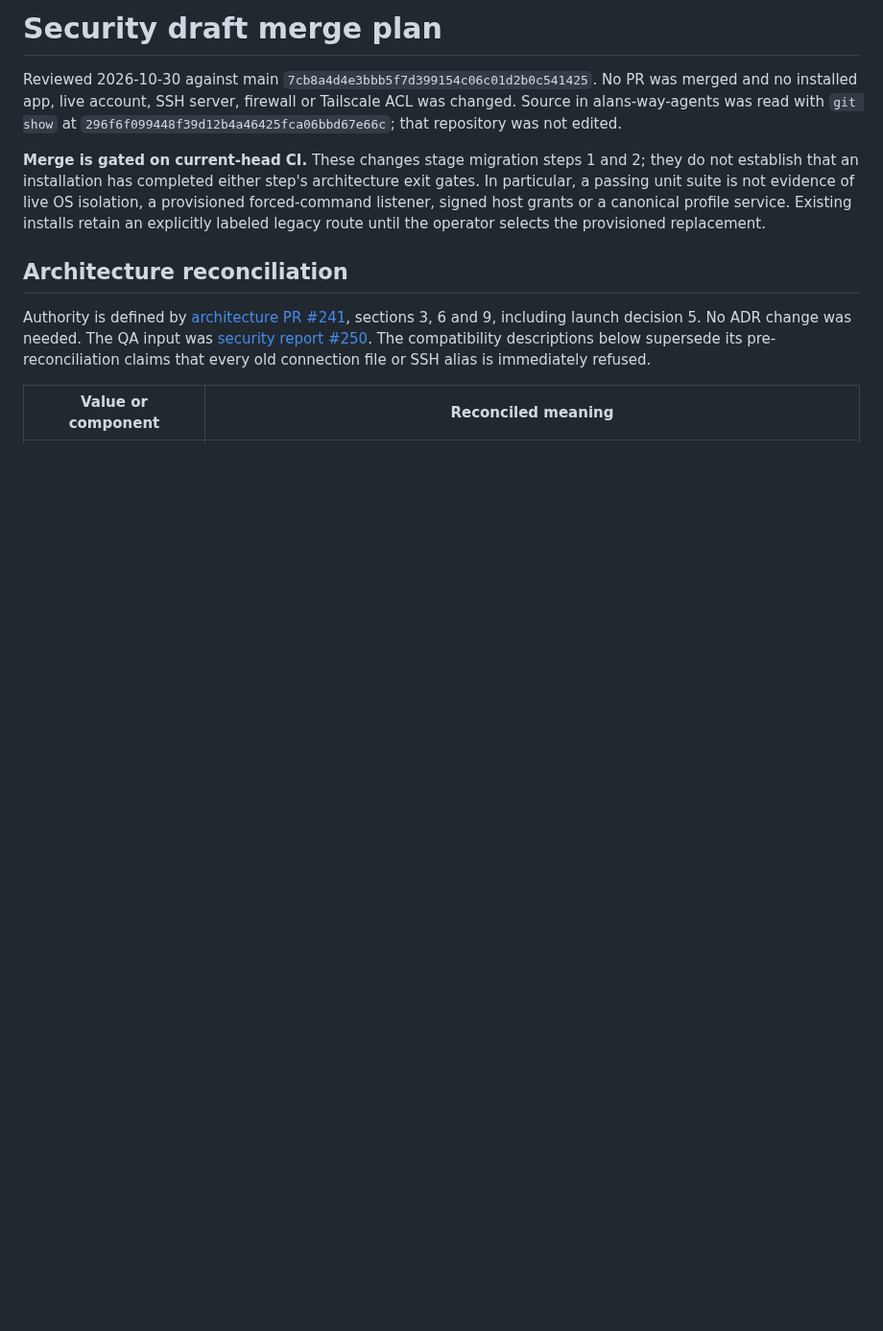
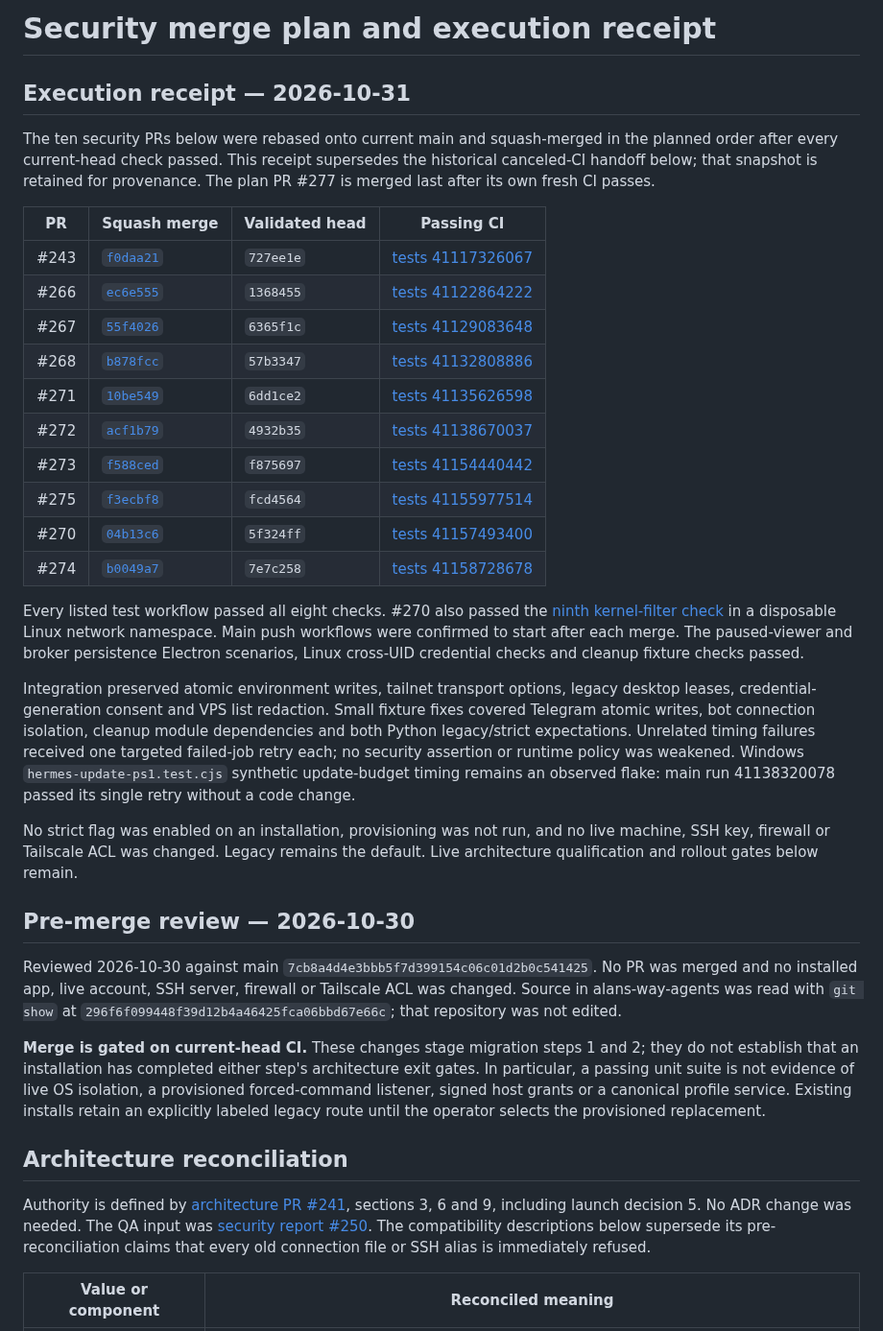
Before and after one commit to capthvnsen/alans-way, a Markdown page: docs/qa/security-merge-plan.md, the part around the change. Shown at 96% size. Drawn GitHub-style; blank space fills up the shorter version.

Commit message:
Record ordered security merges and fresh CI evidence
Co-Authored-By: Codex <noreply@openai.com>

```diff
--- a/docs/qa/security-merge-plan.md
+++ b/docs/qa/security-merge-plan.md
@@ -1,4 +1,45 @@
-# Security draft merge plan
+# Security merge plan and execution receipt
+
+## Execution receipt — 2026-10-31
+
+The ten security PRs below were rebased onto current main and squash-merged
+in the planned order after every current-head check passed. This receipt
+supersedes the historical canceled-CI handoff below; that snapshot is retained
+for provenance. The plan PR #277 is merged last after its own fresh CI passes.
+
+| PR | Squash merge | Validated head | Passing CI |
+| --- | --- | --- | --- |
+| #243 | [`f0daa21`](https://github.com/capthvnsen/alans-way/commit/f0daa21732c5e84771c802dbfa2a5d69a3acfdba) | `727ee1e` | [tests 41117326067](https://github.com/capthvnsen/alans-way/actions/runs/41117326067) |
+| #266 | [`ec6e555`](https://github.com/capthvnsen/alans-way/commit/ec6e555b98263934a0fd8046462219129d72017c) | `1368455` | [tests 41122864222](https://github.com/capthvnsen/alans-way/actions/runs/41122864222) |
+| #267 | [`55f4026`](https://github.com/capthvnsen/alans-way/commit/55f40260dccdd1b8d5c11373d84d3e4359e21af7) | `6365f1c` | [tests 41129083648](https://github.com/capthvnsen/alans-way/actions/runs/41129083648) |
+| #268 | [`b878fcc`](https://github.com/capthvnsen/alans-way/commit/b878fccd82ac498f562232765eed7226fac21e6d) | `57b3347` | [tests 41132808886](https://github.com/capthvnsen/alans-way/actions/runs/41132808886) |
+| #271 | [`10be549`](https://github.com/capthvnsen/alans-way/commit/10be5493a0482bd4a1e3e5f3de3a59ebf3fcbe9b) | `6dd1ce2` | [tests 41135626598](https://github.com/capthvnsen/alans-way/actions/runs/41135626598) |
+| #272 | [`acf1b79`](https://github.com/capthvnsen/alans-way/commit/acf1b796fb3a644bda1f8a08c034584b8a7560ce) | `4932b35` | [tests 41138670037](https://github.com/capthvnsen/alans-way/actions/runs/41138670037) |
+| #273 | [`f588ced`](https://github.com/capthvnsen/alans-way/commit/f588cedc7d99c085bff8a2c9566777a6bceecd07) | `f875697` | [tests 41154440442](https://github.com/capthvnsen/alans-way/actions/runs/41154440442) |
+| #275 | [`f3ecbf8`](https://github.com/capthvnsen/alans-way/commit/f3ecbf8d67c6f1af02de2828d4e10c2ec5fc4049) | `fcd4564` | [tests 41155977514](https://github.com/capthvnsen/alans-way/actions/runs/41155977514) |
+| #270 | [`04b13c6`](https://github.com/capthvnsen/alans-way/commit/04b13c613e47c09c62c07b9d2ac6fc2086a998bf) | `5f324ff` | [tests 41157493400](https://github.com/capthvnsen/alans-way/actions/runs/41157493400) |
+| #274 | [`b0049a7`](https://github.com/capthvnsen/alans-way/commit/b0049a72bf80451c7dba784d7758b0b64045c608) | `7e7c258` | [tests 41158728678](https://github.com/capthvnsen/alans-way/actions/runs/41158728678) |
+
+Every listed test workflow passed all eight checks. #270 also passed the
+[ninth kernel-filter check](https://github.com/capthvnsen/alans-way/actions/runs/41157493290)
+in a disposable Linux network namespace. Main push workflows were confirmed
+to start after each merge. The paused-viewer and broker persistence Electron
+scenarios, Linux cross-UID credential checks and cleanup fixture checks passed.
+
+Integration preserved atomic environment writes, tailnet transport options,
+legacy desktop leases, credential-generation consent and VPS list redaction.
+Small fixture fixes covered Telegram atomic writes, bot connection isolation,
+cleanup module dependencies and both Python legacy/strict expectations.
+Unrelated timing failures received one targeted failed-job retry each; no
+security assertion or runtime policy was weakened. Windows
+`hermes-update-ps1.test.cjs` synthetic update-budget timing remains an observed
+flake: main run 41138320078 passed its single retry without a code change.
+
+No strict flag was enabled on an installation, provisioning was not run, and
+no live machine, SSH key, firewall or Tailscale ACL was changed. Legacy remains
+the default. Live architecture qualification and rollout gates below remain.
+
+## Pre-merge review — 2026-10-30
 
 Reviewed 2026-10-30 against main `7cb8a4d4e3bbb5f7d399154c06c01d2b0c541425`.
 No PR was merged and no installed app, live account, SSH server, firewall or
```
